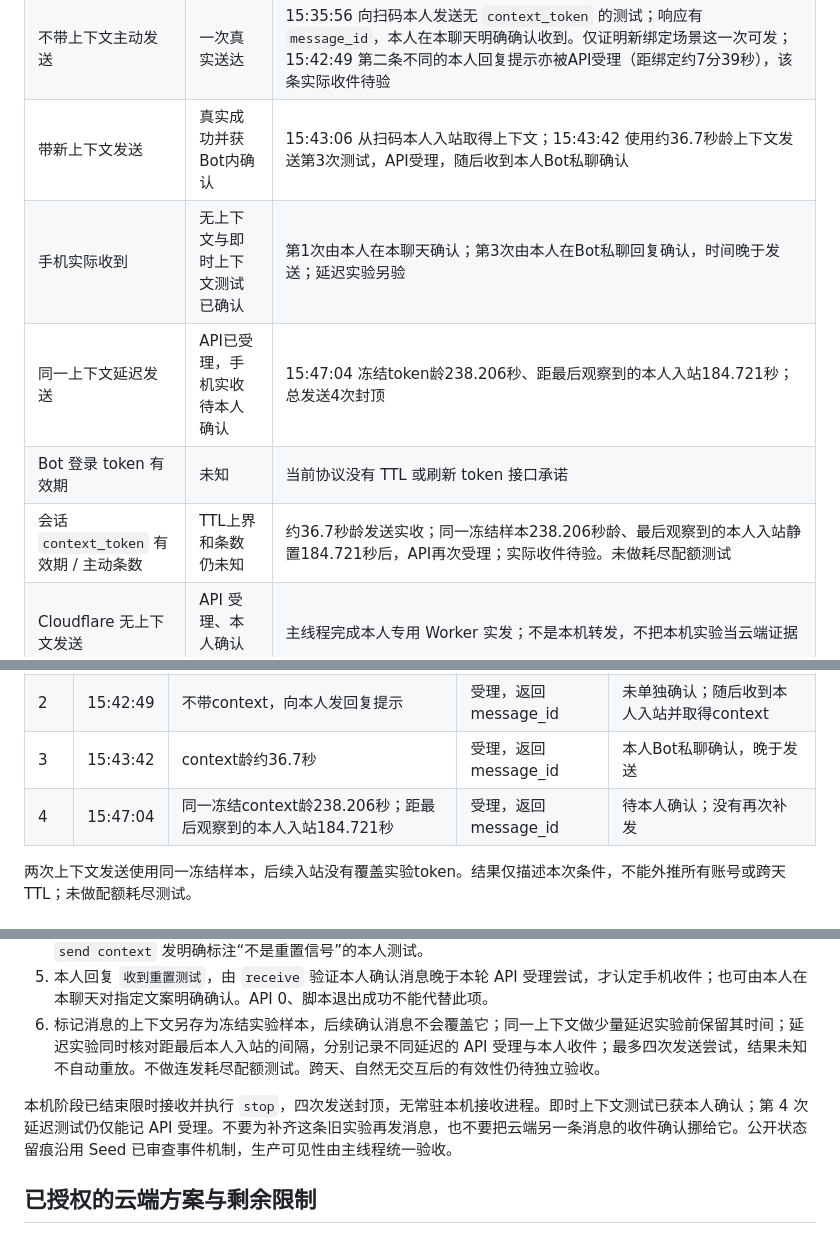
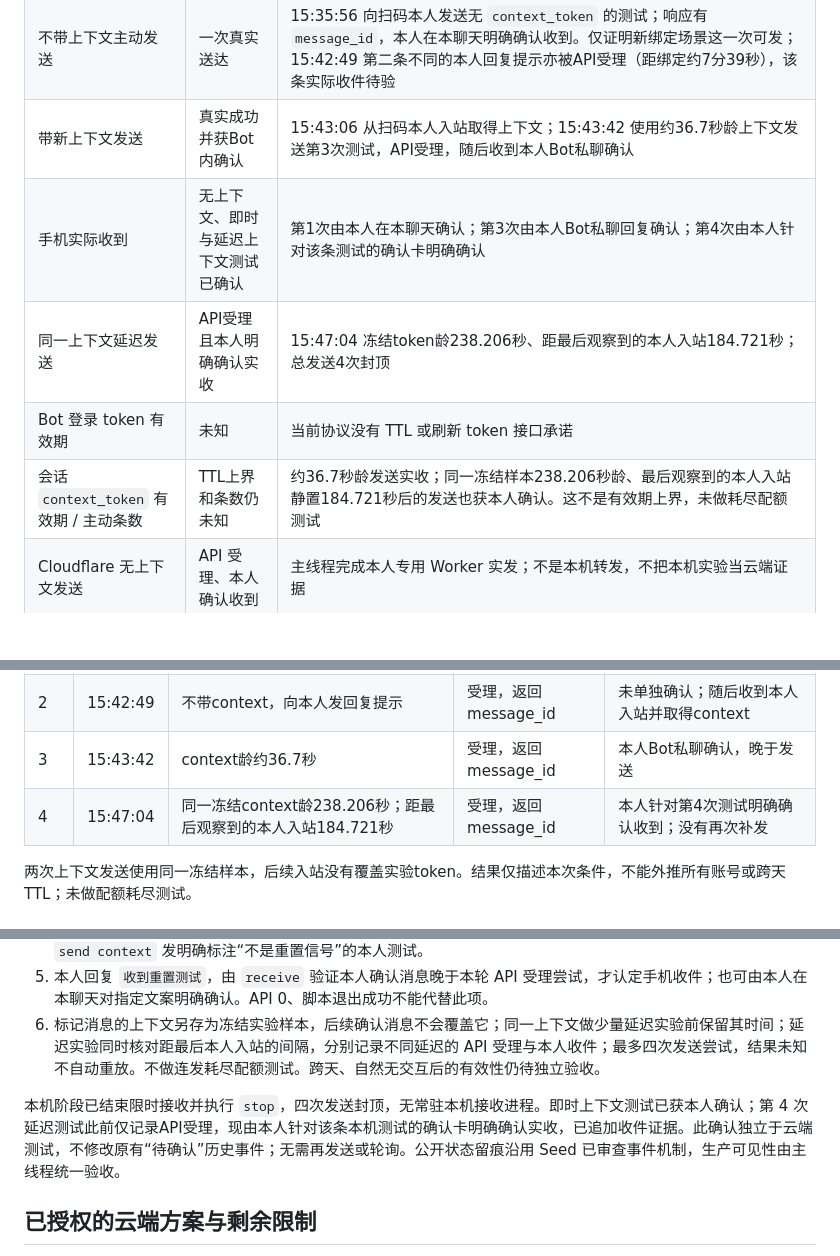
Before and after one commit to farmcan/codex-reset-watcher, a Markdown page: docs/research-weixin-ilink.md, 3 parts joined by grey strips. Rendered like a GitHub page; blank space fills up the shorter version.

Commit message:
Record the separately confirmed delayed Weixin test receipt

```diff
--- a/docs/research-weixin-ilink.md
+++ b/docs/research-weixin-ilink.md
@@ -13,10 +13,10 @@
 | 本人手机扫码绑定 | 真实成功 | 首张未扫码二维码 `expired` 后刷新一次；15:35:10 腾讯返回 `confirmed`；之后经授权将发送所需凭据配置到 Worker Secrets |
 | 不带上下文主动发送 | 一次真实送达 | 15:35:56 向扫码本人发送无 `context_token` 的测试；响应有 `message_id`，本人在本聊天明确确认收到。仅证明新绑定场景这一次可发；15:42:49 第二条不同的本人回复提示亦被API受理（距绑定约7分39秒），该条实际收件待验 |
 | 带新上下文发送 | 真实成功并获Bot内确认 | 15:43:06 从扫码本人入站取得上下文；15:43:42 使用约36.7秒龄上下文发送第3次测试，API受理，随后收到本人Bot私聊确认 |
-| 手机实际收到 | 无上下文与即时上下文测试已确认 | 第1次由本人在本聊天确认；第3次由本人在Bot私聊回复确认，时间晚于发送；延迟实验另验 |
-| 同一上下文延迟发送 | API已受理，手机实收待本人确认 | 15:47:04 冻结token龄238.206秒、距最后观察到的本人入站184.721秒；总发送4次封顶 |
+| 手机实际收到 | 无上下文、即时与延迟上下文测试已确认 | 第1次由本人在本聊天确认；第3次由本人Bot私聊回复确认；第4次由本人针对该条测试的确认卡明确确认 |
+| 同一上下文延迟发送 | API受理且本人明确确认实收 | 15:47:04 冻结token龄238.206秒、距最后观察到的本人入站184.721秒；总发送4次封顶 |
 | Bot 登录 token 有效期 | 未知 | 当前协议没有 TTL 或刷新 token 接口承诺 |
-| 会话 `context_token` 有效期 / 主动条数 | TTL上界和条数仍未知 | 约36.7秒龄发送实收；同一冻结样本238.206秒龄、最后观察到的本人入站静置184.721秒后，API再次受理；实际收件待验。未做耗尽配额测试 |
+| 会话 `context_token` 有效期 / 主动条数 | TTL上界和条数仍未知 | 约36.7秒龄发送实收；同一冻结样本238.206秒龄、最后观察到的本人入站静置184.721秒后的发送也获本人确认。这不是有效期上界，未做耗尽配额测试 |
 | Cloudflare 无上下文发送 | API 受理、本人确认收到 | 主线程完成本人专用 Worker 实发；不是本机转发，不把本机实验当云端证据 |
 | 持久通知队列 | 已启用、自然新增信号待验收 | 复用现有 D1 投递队列，仅向扫码本人投递；17:10:04.623 北京时间的自然 Cron 已建立激活记录，当时无失败/未知/积压；这不是自然新信号已送达的证据。未启用云端入站轮询或自动刷新 |
 
@@ -29,7 +29,7 @@
 | 1 | 15:35:56 | 不带context，绑定后约46秒 | 受理，返回message_id | 本人在本聊天明确确认 |
 | 2 | 15:42:49 | 不带context，向本人发回复提示 | 受理，返回message_id | 未单独确认；随后收到本人入站并取得context |
 | 3 | 15:43:42 | context龄约36.7秒 | 受理，返回message_id | 本人Bot私聊确认，晚于发送 |
-| 4 | 15:47:04 | 同一冻结context龄238.206秒；距最后观察到的本人入站184.721秒 | 受理，返回message_id | 待本人确认；没有再次补发 |
+| 4 | 15:47:04 | 同一冻结context龄238.206秒；距最后观察到的本人入站184.721秒 | 受理，返回message_id | 本人针对第4次测试明确确认收到；没有再次补发 |
 
 两次上下文发送使用同一冻结样本，后续入站没有覆盖实验token。结果仅描述本次条件，不能外推所有账号或跨天TTL；未做配额耗尽测试。
 
@@ -89,7 +89,7 @@ sendWeixin(text, stableDeliveryKey, accountAndRecipientContext)
 5. 本人回复 `收到重置测试`，由 `receive` 验证本人确认消息晚于本轮 API 受理尝试，才认定手机收件；也可由本人在本聊天对指定文案明确确认。API 0、脚本退出成功不能代替此项。
 6. 标记消息的上下文另存为冻结实验样本，后续确认消息不会覆盖它；同一上下文做少量延迟实验前保留其时间；延迟实验同时核对距最后本人入站的间隔，分别记录不同延迟的 API 受理与本人收件；最多四次发送尝试，结果未知不自动重放。不做连发耗尽配额测试。跨天、自然无交互后的有效性仍待独立验收。
 
-本机阶段已结束限时接收并执行 `stop`，四次发送封顶，无常驻本机接收进程。即时上下文测试已获本人确认；第 4 次延迟测试仍仅能记 API 受理。不要为补齐这条旧实验再发消息，也不要把云端另一条消息的收件确认挪给它。公开状态留痕沿用 Seed 已审查事件机制，生产可见性由主线程统一验收。
+本机阶段已结束限时接收并执行 `stop`，四次发送封顶，无常驻本机接收进程。即时上下文测试已获本人确认；第 4 次延迟测试此前仅记录API受理，现由本人针对该条本机测试的确认卡明确确认实收，已追加收件证据。此确认独立于云端测试，不修改原有“待确认”历史事件；无需再发送或轮询。公开状态留痕沿用 Seed 已审查事件机制，生产可见性由主线程统一验收。
 
 ## 已授权的云端方案与剩余限制
 
```
